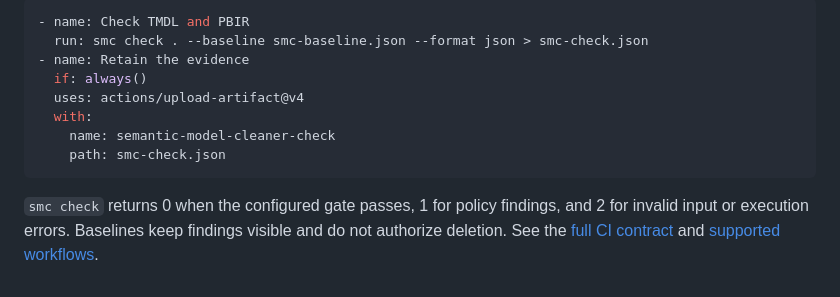
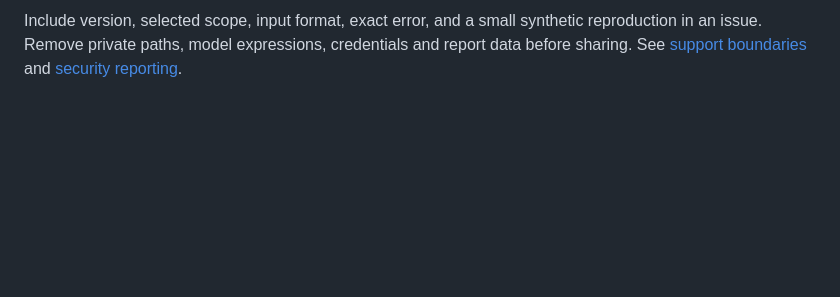
Before and after one commit to MrPerfectH/Semantic-Model-Cleaner, a Markdown page: docs/quickstart.md, the part around one of its changes. Rendered like a GitHub page; blank space fills up the shorter version.

````diff
--- a/docs/quickstart.md
+++ b/docs/quickstart.md
@@ -33,16 +38,2 @@ Open `http://127.0.0.1:5001` if the browser does not open automatically.
 
-```yaml
-- name: Check TMDL and PBIR
-  run: smc check . --baseline smc-baseline.json --format json > smc-check.json
-- name: Retain the evidence
-  if: always()
-  uses: actions/upload-artifact@v4
-  with:
-    name: semantic-model-cleaner-check
-    path: smc-check.json
-```
-
-`smc check` returns 0 when the configured gate passes, 1 for policy findings,
-and 2 for invalid input or execution errors. Baselines keep findings visible and
-do not authorize deletion. See the [full CI contract](cli/check.md) and
-[supported workflows](support.md).
+Include version, selected scope, input format, exact error, and a small synthetic reproduction in an issue. Remove private paths, model expressions, credentials and report data before sharing. See [support boundaries](support.md) and [security reporting](../SECURITY.md).
````
Also changed, not shown: other parts of docs/quickstart.md (+28 -23 lines), README.md (+8 -1 lines), docs/releases/windows-candidate.md (added, +13 -0 lines), docs/support.md (+3 -1 lines), docs/assets/candidate/analysis.png (added), docs/assets/candidate/restore.png (added), docs/audits/windows-ui-2026-10-05/r11-candidate-page.png (added), 4 other files.
